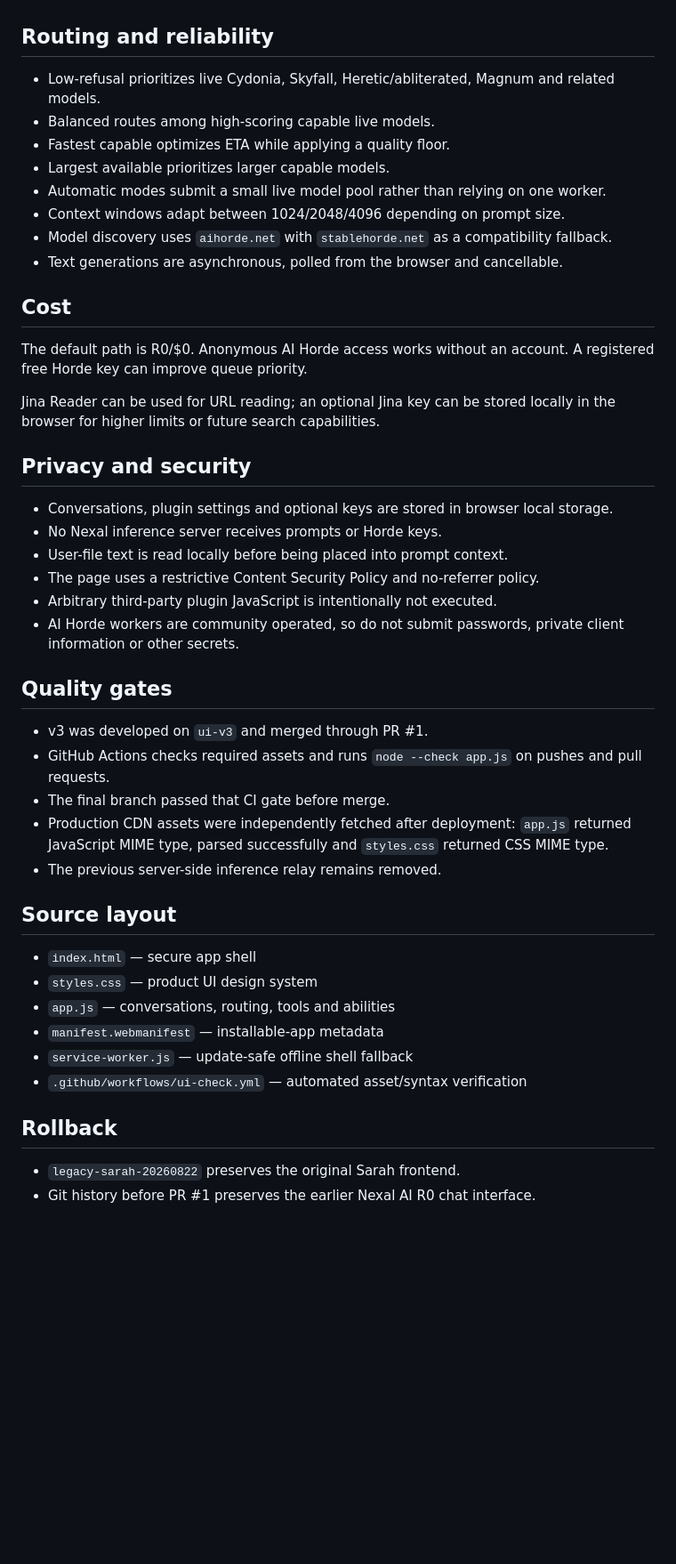
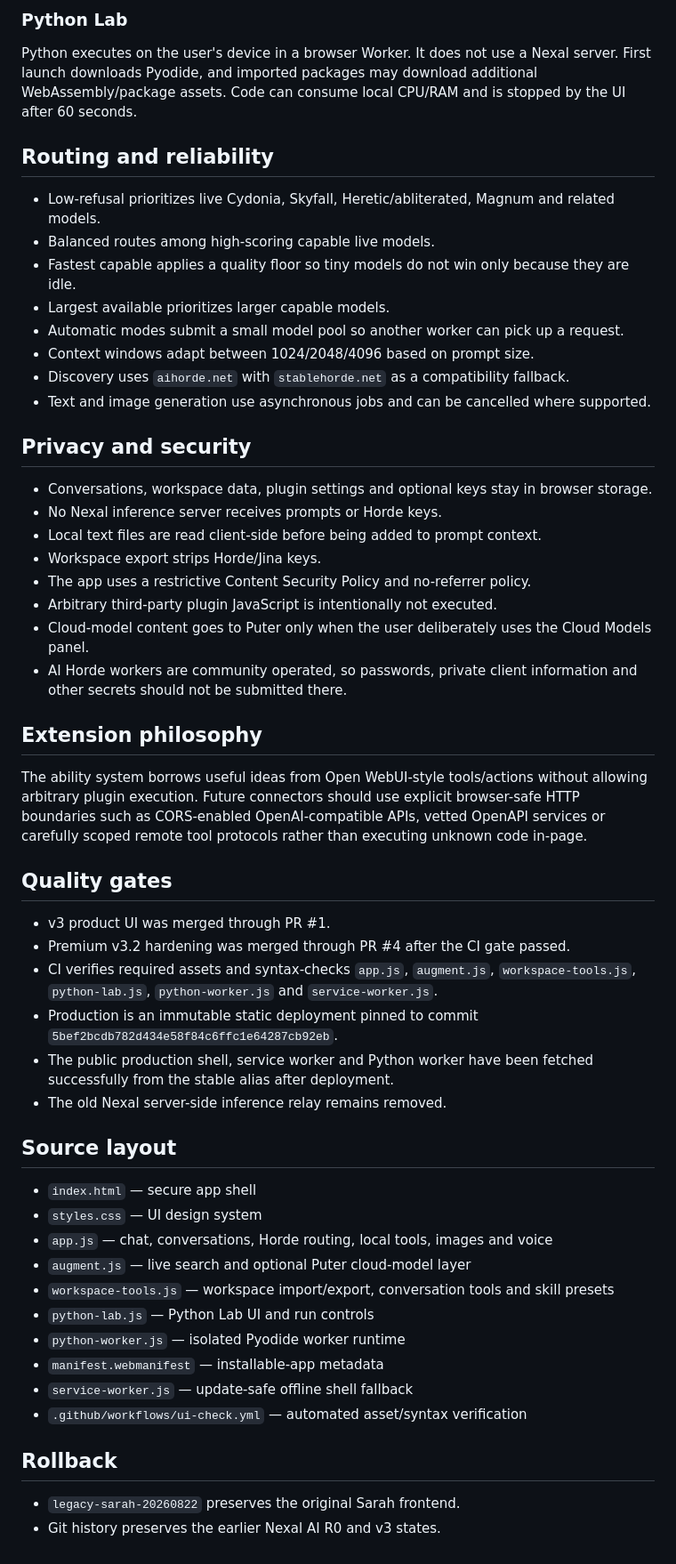
Before and after one commit to mbusoP01/sarah-chat, a Markdown page: README.md, the part around one of its changes. Shown at 89% size. Drawn GitHub-style; blank space fills up the shorter version.

```diff
--- a/README.md
+++ b/README.md
@@ -50,43 +60,51 @@ Reserved extension points include browser-safe OpenAPI tool servers and MCP-over
+### Python Lab
+
+Python executes on the user's device in a browser Worker. It does not use a Nexal server. First launch downloads Pyodide, and imported packages may download additional WebAssembly/package assets. Code can consume local CPU/RAM and is stopped by the UI after 60 seconds.
 
 ## Routing and reliability
 
 - Low-refusal prioritizes live Cydonia, Skyfall, Heretic/abliterated, Magnum and related models.
 - Balanced routes among high-scoring capable live models.
-- Fastest capable optimizes ETA while applying a quality floor.
+- Fastest capable applies a quality floor so tiny models do not win only because they are idle.
 - Largest available prioritizes larger capable models.
-- Automatic modes submit a small live model pool rather than relying on one worker.
-- Context windows adapt between 1024/2048/4096 depending on prompt size.
-- Model discovery uses `aihorde.net` with `stablehorde.net` as a compatibility fallback.
-- Text generations are asynchronous, polled from the browser and cancellable.
-
-## Cost
-
-The default path is R0/$0. Anonymous AI Horde access works without an account. A registered free Horde key can improve queue priority.
-
-Jina Reader can be used for URL reading; an optional Jina key can be stored locally in the browser for higher limits or future search capabilities.
+- Automatic modes submit a small model pool so another worker can pick up a request.
+- Context windows adapt between 1024/2048/4096 based on prompt size.
+- Discovery uses `aihorde.net` with `stablehorde.net` as a compatibility fallback.
+- Text and image generation use asynchronous jobs and can be cancelled where supported.
 
 ## Privacy and security
 
-- Conversations, plugin settings and optional keys are stored in browser local storage.
+- Conversations, workspace data, plugin settings and optional keys stay in browser storage.
 - No Nexal inference server receives prompts or Horde keys.
-- User-file text is read locally before being placed into prompt context.
-- The page uses a restrictive Content Security Policy and no-referrer policy.
+- Local text files are read client-side before being added to prompt context.
+- Workspace export strips Horde/Jina keys.
+- The app uses a restrictive Content Security Policy and no-referrer policy.
 - Arbitrary third-party plugin JavaScript is intentionally not executed.
-- AI Horde workers are community operated, so do not submit passwords, private client information or other secrets.
+- Cloud-model content goes to Puter only when the user deliberately uses the Cloud Models panel.
+- AI Horde workers are community operated, so passwords, private client information and other secrets should not be submitted there.
+
+## Extension philosophy
+
+The ability system borrows useful ideas from Open WebUI-style tools/actions without allowing arbitrary plugin execution. Future connectors should use explicit browser-safe HTTP boundaries such as CORS-enabled OpenAI-compatible APIs, vetted OpenAPI services or carefully scoped remote tool protocols rather than executing unknown code in-page.
 
 ## Quality gates
 
-- v3 was developed on `ui-v3` and merged through PR #1.
-- GitHub Actions checks required assets and runs `node --check app.js` on pushes and pull requests.
-- The final branch passed that CI gate before merge.
-- Production CDN assets were independently fetched after deployment: `app.js` returned JavaScript MIME type, parsed successfully and `styles.css` returned CSS MIME type.
-- The previous server-side inference relay remains removed.
+- v3 product UI was merged through PR #1.
+- Premium v3.2 hardening was merged through PR #4 after the CI gate passed.
+- CI verifies required assets and syntax-checks `app.js`, `augment.js`, `workspace-tools.js`, `python-lab.js`, `python-worker.js` and `service-worker.js`.
+- Production is an immutable static deployment pinned to commit `5bef2bcdb782d434e58f84c6ffc1e64287cb92eb`.
+- The public production shell, service worker and Python worker have been fetched successfully from the stable alias after deployment.
+- The old Nexal server-side inference relay remains removed.
 
 ## Source layout
 
 - `index.html` — secure app shell
-- `styles.css` — product UI design system
-- `app.js` — conversations, routing, tools and abilities
+- `styles.css` — UI design system
+- `app.js` — chat, conversations, Horde routing, local tools, images and voice
+- `augment.js` — live search and optional Puter cloud-model layer
+- `workspace-tools.js` — workspace import/export, conversation tools and skill presets
+- `python-lab.js` — Python Lab UI and run controls
+- `python-worker.js` — isolated Pyodide worker runtime
 - `manifest.webmanifest` — installable-app metadata
 - `service-worker.js` — update-safe offline shell fallback
 - `.github/workflows/ui-check.yml` — automated asset/syntax verification
@@ -94,4 +112,4 @@ Jina Reader can be used for URL reading; an optional Jina key can be stored loca
 ## Rollback
 
 - `legacy-sarah-20260822` preserves the original Sarah frontend.
-- Git history before PR #1 preserves the earlier Nexal AI R0 chat interface.
+- Git history preserves the earlier Nexal AI R0 and v3 states.
```
Also changed, not shown: other parts of README.md (+45 -35 lines).
